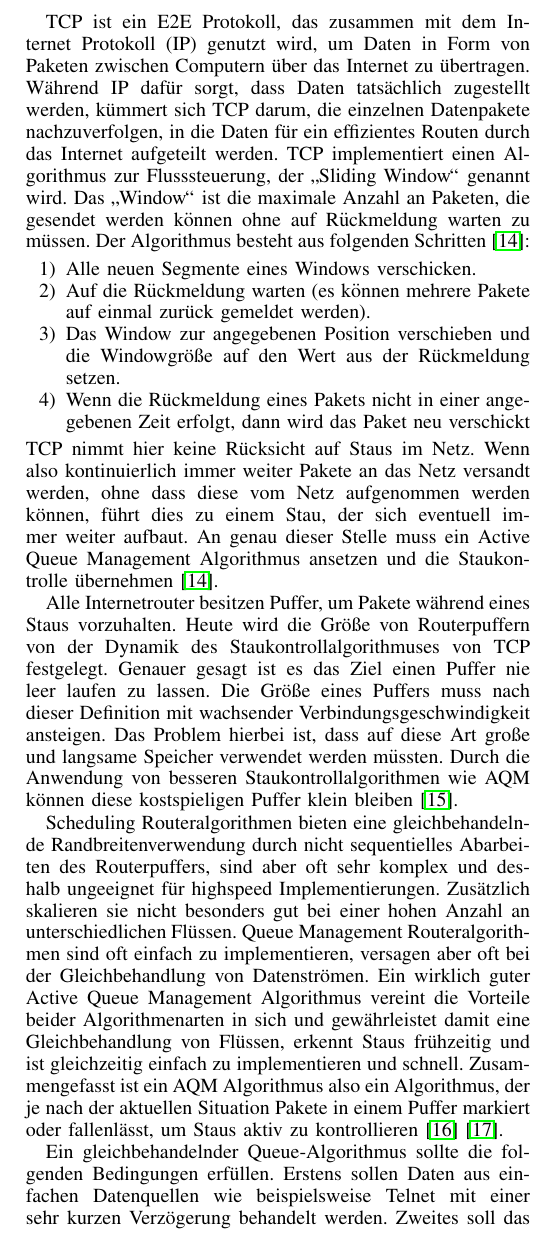
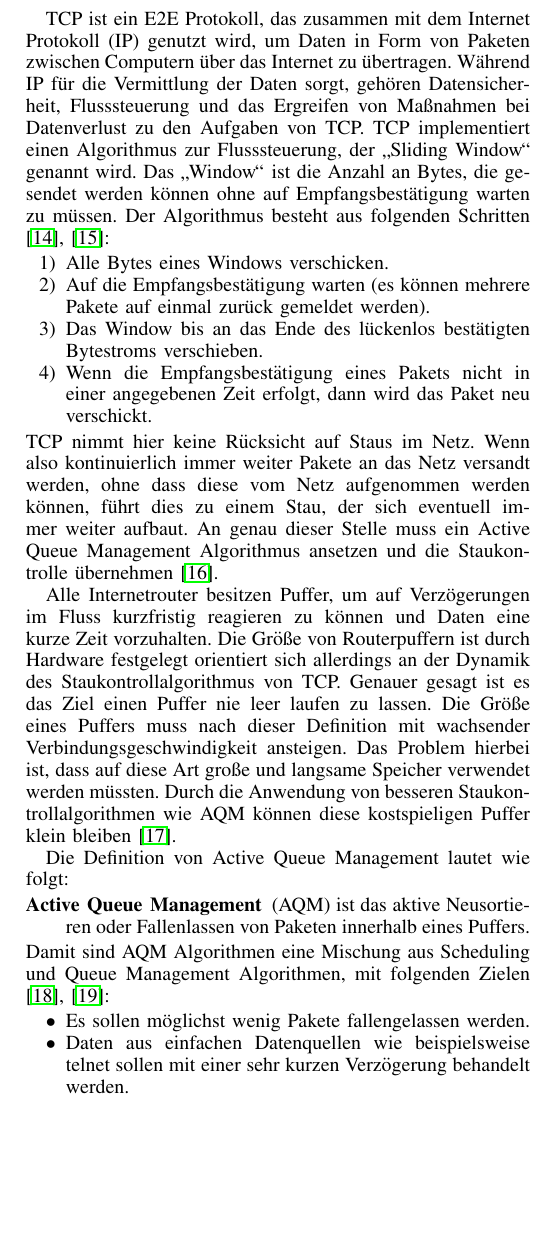
Before and after one commit to mullahaljaid/seminar_ss_14, a LaTeX paper (Latex/Paper.tex): part of one column of page 3 of 7, cut so that both start at the same text, the shorter picture padded with empty space. Compiled offline with pdfLaTeX; the source files are stored in an older character set and shown here as Unicode.

Commit message:
neues paper aufgenommen, Verbesserung bis Kapitel 3 fertig

```diff
--- a/Latex/Paper.tex
+++ b/Latex/Paper.tex
@@ -78,15 +78,23 @@ Als Lösung für das Problem der Staukontrolle wird von vielen Seiten "`Active Q
 
 \section{Definition und Anwendung von Active Queue Management}\label{sec:AQM}
 
-TCP ist ein E2E Protokoll, das zusammen mit dem Internet Protokoll (IP) genutzt wird, um Daten in Form von Paketen zwischen Computern über das Internet zu übertragen. Während IP dafür sorgt, dass Daten tatsächlich zugestellt werden, kümmert sich TCP darum, die einzelnen Datenpakete nachzuverfolgen, in die Daten für ein effizientes Routen durch das Internet aufgeteilt werden. TCP implementiert einen Algorithmus zur Flusssteuerung, der "`Sliding Window"' genannt wird. Das "`Window"' ist die maximale Anzahl an Paketen, die gesendet werden können ohne auf Rückmeldung warten zu müssen. Der Algorithmus besteht aus folgenden Schritten \cite{Oldak2006}:
+TCP ist ein E2E Protokoll, das zusammen mit dem Internet Protokoll (IP) genutzt wird, um Daten in Form von Paketen zwischen Computern über das Internet zu übertragen. Während IP für die Vermittlung der Daten sorgt, gehören Datensicherheit, Flusssteuerung und das Ergreifen von Maßnahmen bei Datenverlust zu den Aufgaben von TCP. TCP implementiert einen Algorithmus zur Flusssteuerung, der "`Sliding Window"' genannt wird. Das "`Window"' ist die Anzahl an Bytes, die gesendet werden können ohne auf Empfangsbestätigung warten zu müssen. Der Algorithmus besteht aus folgenden Schritten \cite{Tannenbaum2012}, \cite{Socolofsky1991}:
 \begin{enumerate}
-	\item Alle neuen Segmente eines Windows verschicken.
-	\item Auf die Rückmeldung warten (es können mehrere Pakete auf einmal zurück gemeldet werden).
-	\item Das Window zur angegebenen Position verschieben und die Windowgröße auf den Wert aus der Rückmeldung setzen.
-	\item Wenn die Rückmeldung eines Pakets nicht in einer angegebenen Zeit erfolgt, dann wird das Paket neu verschickt
+	\item Alle Bytes eines Windows verschicken.
+	\item Auf die Empfangsbestätigung warten (es können mehrere Pakete auf einmal zurück gemeldet werden).
+	\item Das Window bis an das Ende des lückenlos bestätigten Bytestroms verschieben.
+	\item Wenn die Empfangsbestätigung eines Pakets nicht in einer angegebenen Zeit erfolgt, dann wird das Paket neu verschickt.
 \end{enumerate}
 TCP nimmt hier keine Rücksicht auf Staus im Netz. Wenn also kontinuierlich immer weiter Pakete an das Netz versandt werden, ohne dass diese vom Netz aufgenommen werden können, führt dies zu einem Stau, der sich eventuell immer weiter aufbaut. An genau dieser Stelle muss ein Active Queue Management Algorithmus ansetzen und die Staukontrolle übernehmen \cite{Oldak2006}.
 
-Alle Internetrouter besitzen Puffer, um Pakete während eines Staus vorzuhalten. Heute wird die Größe von Routerpuffern von der Dynamik des Staukontrollalgorithmuses von TCP festgelegt. Genauer gesagt ist es das Ziel einen Puffer nie leer laufen zu lassen. Die Größe eines Puffers muss nach dieser Definition mit wachsender Verbindungsgeschwindigkeit ansteigen. Das Problem hierbei ist, dass auf diese Art große und langsame Speicher verwendet werden müssten. Durch die Anwendung von besseren Staukontrollalgorithmen wie AQM können diese kostspieligen Puffer klein bleiben \cite{Appenzeller2004}.
+Alle Internetrouter besitzen Puffer, um auf Verzögerungen im Fluss kurzfristig reagieren zu können und Daten eine kurze Zeit vorzuhalten. Die Größe von Routerpuffern ist durch Hardware festgelegt orientiert sich allerdings an der Dynamik des Staukontrollalgorithmus von TCP. Genauer gesagt ist es das Ziel einen Puffer nie leer laufen zu lassen. Die Größe eines Puffers muss nach dieser Definition mit wachsender Verbindungsgeschwindigkeit ansteigen. Das Problem hierbei ist, dass auf diese Art große und langsame Speicher verwendet werden müssten. Durch die Anwendung von besseren Staukontrollalgorithmen wie AQM können diese kostspieligen Puffer klein bleiben \cite{Appenzeller2004}.
 
-Scheduling Routeralgorithmen bieten eine gleichbehandelnde Randbreitenverwendung durch nicht sequentielles Abarbeiten des Routerpuffers, sind aber oft sehr komplex und deshalb ungeeignet für highspeed Implementierungen. Zusätzlich skalieren sie nicht besonders gut bei einer hohen Anzahl an unterschiedlichen Flüssen. Queue Management Routeralgorithmen sind oft einfach zu implementieren, versagen aber oft bei der Gleichbehandlung von Datenströmen. Ein wirklich guter Active Queue Management Algorithmus vereint die Vorteile beider Algorithmenarten in sich und gewährleistet damit eine Gleichbehandlung von Flüssen, erkennt Staus frühzeitig und ist gleichzeitig einfach zu implementieren und schnell. Zusammengefasst ist ein AQM Algorithmus also ein Algorithmus, der je nach der aktuellen Situation Pakete in einem Puffer markiert oder fallenlässt, um Staus aktiv zu kontrollieren \cite{Suter1998a} \cite{Pan2008}.
+Die Definition von Active Queue Management lautet wie folgt:
+\begin{description}
+	\item[Active Queue Management] (AQM) ist das aktive Neusortieren oder Fallenlassen von Paketen innerhalb eines Puffers.
+\end{description}
+Damit sind AQM Algorithmen eine Mischung aus Scheduling und Queue Management Algorithmen, mit folgenden Zielen \cite{Suter1998a}, \cite{Pan2008}:
+\begin{itemize}
+	\item Es sollen möglichst wenig Pakete fallengelassen werden.
+	\item Daten aus einfachen Datenquellen wie beispielsweise telnet sollen mit einer sehr kurzen Verzögerung behandelt werden.
+	\item Die Übertragungsrate soll gleichbehandelnd zwischen den unterschiedlichen Flüssen aufgeteilt werden.
@@ -93,16 +105,14 @@ Scheduling Routeralgorithmen bieten eine gleichbehandelnde Randbreitenverwendung
+Das ist nur möglich, wenn sich alle Datenquellen untereinander derart koordinieren, dass die Queue-Größe unter Kontrolle gehalten wird. Das Problem hierbei besteht darin, dass Übertragungsrate, Schnelligkeit und Pufferplatz unabhängig von einander zugeordnet werden müssen\cite{Demers1989}.
 
-Ein gleichbehandelnder Queue-Algorithmus sollte die folgenden Bedingungen erfüllen. Erstens sollen Daten aus einfachen Datenquellen wie beispielsweise Telnet mit einer sehr kurzen Verzögerung behandelt werden. Zweites soll das Fallenlassen von Paketen vermieden werden. Das ist allerdings nur möglich, wenn sich alle Datenquellen untereinander derart koordinieren, dass die Queue-Größe unter Kontrolle gehalten wird. Das Problem hierbei besteht darin, dass Übertragungsrate, Schnelligkeit und Pufferplatz unabhängig von einander zugeordnet werden müssen. Die Auswirkung von Flüssen aus nicht responsiven Quellen sollen möglichst gering gehalten werden und die anderen responsiven Flüsse nicht beeinträchtigen \cite{Demers1989}.
-
-Selbst wenn AQM Mechanismen verwendet werden, ist es oft sehr sinnvoll zusätzlich auch ECN zu verwenden, um einen unnötigen Overhead zu vermeiden. Bei ECN wird durch zwei reservierte Bits im TCP/IP Header ein Paket mit Stauinformationen markiert und damit die Kommunikation bezüglich Staukontrolle zwischen einzelnen Routern im Netz ermöglicht. Zusammen haben AQM und ECN das Potenzial den Effekt von Verlusten in latenz-sensitiven Flüssen zu reduzieren \cite{Ramakrishnan2001}. Aus diesem Grund hängt der Erfolg jedes AQM Machanismus stark damit zusammen, ob er mit ECN verbunden werden kann und wie gut diese Verbindung erreicht wird \cite{Hollot2001}.
+Selbst wenn AQM Mechanismen verwendet werden, ist es oft sehr sinnvoll zusätzlich auch ECN zu verwenden, um einen unnötigen Overhead zu vermeiden. Bei ECN wird durch das Markieren eines Pakets, die Kommunikation zwischen einzelnen Routern im Netz ermöglicht. Zusammen haben AQM und ECN das Potenzial den Effekt von Verlusten in latenz-sensitiven Flüssen zu reduzieren \cite{Ramakrishnan2001}. Aus diesem Grund hängt der Erfolg jedes AQM Machanismus stark damit zusammen, ob er mit ECN verbunden werden kann und wie gut diese Verbindung erreicht wird \cite{Hollot2001}.
 
 Im Laufe der Zeit ist sehr viel Aufwand in unterschiedliche AQM-Methoden und deren Feintuning gesteckt worden. Viele dieser Arbeiten basieren auf Heuristiken und Simulationen und nicht auf einem systematischen Ansatz. Ihr gemeinsames Problem ist, dass jede vorgeschlagene Konfiguration nur für ein spezielles Datenverkehrsaufkommen geeignet ist, aber nachteilige Effekte aufweist, wenn sie in einer anderen Umgebung angewendet wird. Entsprechend müssen AQM-Methoden entwickelt und ihre Parameter so eingestellt werden, dass sie in einer Vielzahl von unterschiedlichen Umgebungen einsetzbar sind und zumindest keine schlechteren Ergebnisse liefern als TCP selbst \cite{Firoiu2000}. Es existieren sehr viele unterschiedliche AQM-Methoden, die komplett unterschiedliche Ansätze verfolgen. Manche Algorithmen berechnen beispielsweise Wahrscheinlichkeiten, um Pakete fallen zu lassen, andere nutzen Verfahren aus der mathematischen Optimierung aus, um die bestmögliche Staukontrolle zu erreichen. Alle Algorithmen unterscheiden sich in der Anzahl an möglichen Einsatzgebieten, Komplexität und Qualität \cite{Hollot2001}.
 
 Im nächsten Kapitel stellen wir drei der bekanntesten Algorithmen vor.
 
-\section{Die gängigsten Active Queue Management Algorithmen}\label{sec:Algorithmen}
+\section{Drei Beispiele für Active Queue Management Algorithmen}\label{sec:Algorithmen}
 
-Seitdem die ersten Ideen für Active Queue Management vorgestellt wurden und mit der Einführung von ECN in TCP/IP wurden viele verschiedene AQM Algorithmen entwickelt. Es würde weit über den Rahmen dieser Arbeit hinausgehen, sie alle zu erwähnen, weshalb hier nur drei (RED, BLUE, AVQ) vorgestellt werden.
+Seitdem die ersten Ideen für Active Queue Management vorgestellt wurden und der Einführung von ECN in TCP/IP wurden viele verschiedene AQM Algorithmen entwickelt. Es würde weit über den Rahmen dieser Arbeit hinausgehen, sie alle zu erwähnen, weshalb hier die gängigsten drei RED, BLUE und AVQ vorgestellt werden. Es wurden diese drei Algorithmen ausgewählt, da zu diesen sehr viele Arbeiten existieren und sie bei vielen anderen Algorithmen als Referenz dienen.
 
 \subsection{RED: Random Early Detection}
 
-Der erste Algorithmus, der präsentiert wird, ist "`Random Early Detection"' (RED). Er war einer der ersten AQM Algorithmen und viele andere Arbeiten entwickelten diesen weiter wie z.B. in \cite{Floyd2001} oder \cite{Pan2000}. Andererseits werden Algorithmen, die anders ablaufen, oft mit RED verglichen.
```
Also changed, not shown: Latex/bibliothek.bib (+18 -0 lines), Latex/Paper.bbl, Latex/Paper.pdf, Latex/Paper.tex (19 more changed lines), 4 other files.
